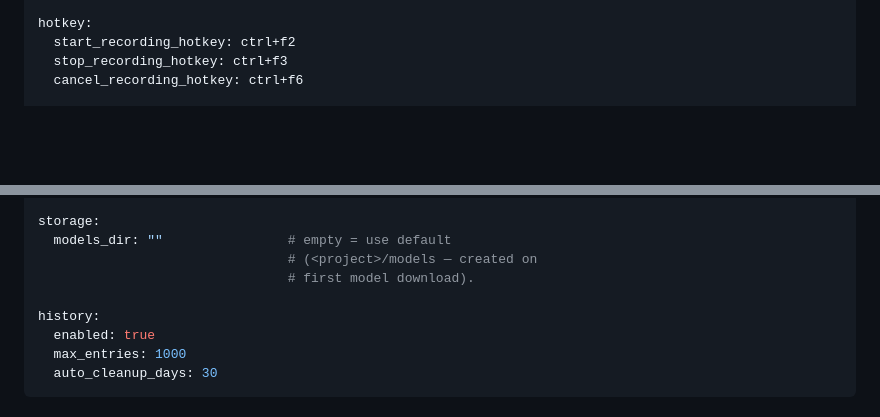
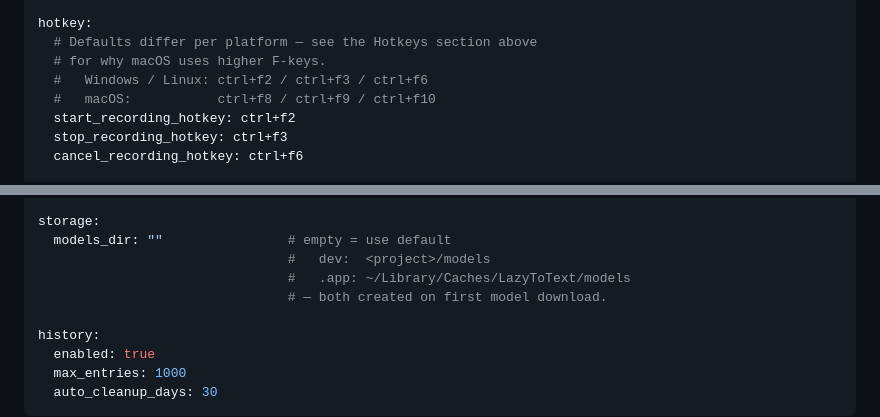
Before and after one commit to aa-blinov/whisper-local-windows, a Markdown page: README.md, 2 parts joined by grey strips. GitHub-like rendering; blank space fills up the shorter version.

```diff
--- a/README.md
+++ b/README.md
@@ -246,6 +283,10 @@ model_overrides:
   gigaam-v3-rnnt: {}            # GigaAM ignores all of these (end-to-end)
 
 hotkey:
+  # Defaults differ per platform — see the Hotkeys section above
+  # for why macOS uses higher F-keys.
+  #   Windows / Linux: ctrl+f2 / ctrl+f3 / ctrl+f6
+  #   macOS:           ctrl+f8 / ctrl+f9 / ctrl+f10
   start_recording_hotkey: ctrl+f2
   stop_recording_hotkey: ctrl+f3
   cancel_recording_hotkey: ctrl+f6
@@ -270,8 +311,9 @@ audio_feedback:
 
 storage:
   models_dir: ""                # empty = use default
-                                # (<project>/models — created on
-                                # first model download).
+                                #   dev:  <project>/models
+                                #   .app: ~/Library/Caches/LazyToText/models
+                                # — both created on first model download.
 
 history:
   enabled: true
```
Also changed, not shown: other parts of README.md (+47 -10 lines), CLAUDE.md (added, +204 -0 lines).
